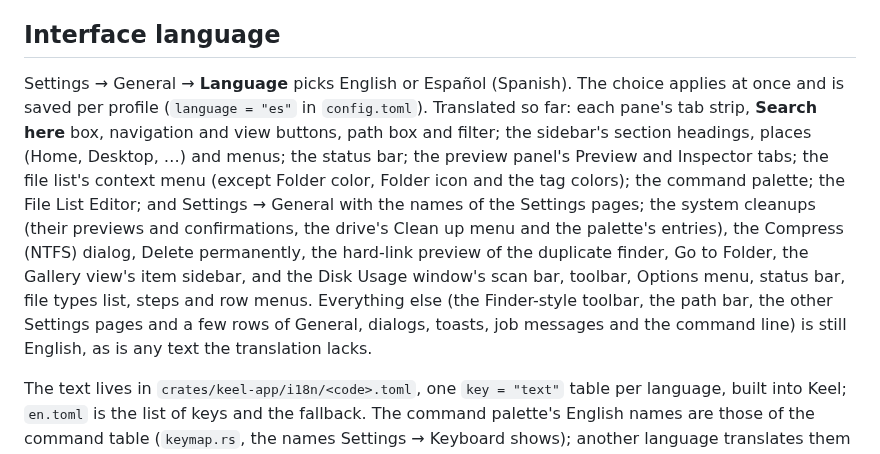
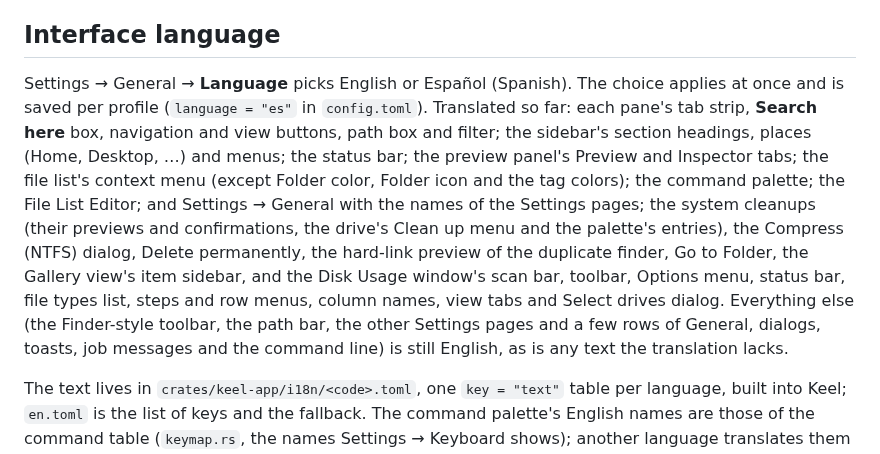
Before and after one commit to Runitupshawty/keel, a Markdown page: docs/files.md, the part around the change. Drawn GitHub-style.

Commit message:
docs: Disk Usage columns, tabs and drive picker are translated
Co-Authored-By: Claude Opus 5.5 <noreply@anthropic.com>

```diff
--- a/docs/files.md
+++ b/docs/files.md
@@ -720,7 +720,7 @@ Settings → **Advanced** lists every setting of the profile's `config.toml`, on
 
 ## Interface language
 
-Settings → General → **Language** picks English or Español (Spanish). The choice applies at once and is saved per profile (`language = "es"` in `config.toml`). Translated so far: each pane's tab strip, **Search here** box, navigation and view buttons, path box and filter; the sidebar's section headings, places (Home, Desktop, …) and menus; the status bar; the preview panel's Preview and Inspector tabs; the file list's context menu (except Folder color, Folder icon and the tag colors); the command palette; the File List Editor; and Settings → General with the names of the Settings pages; the system cleanups (their previews and confirmations, the drive's Clean up menu and the palette's entries), the Compress (NTFS) dialog, Delete permanently, the hard-link preview of the duplicate finder, Go to Folder, the Gallery view's item sidebar, and the Disk Usage window's scan bar, toolbar, Options menu, status bar, file types list, steps and row menus. Everything else (the Finder-style toolbar, the path bar, the other Settings pages and a few rows of General, dialogs, toasts, job messages and the command line) is still English, as is any text the translation lacks.
+Settings → General → **Language** picks English or Español (Spanish). The choice applies at once and is saved per profile (`language = "es"` in `config.toml`). Translated so far: each pane's tab strip, **Search here** box, navigation and view buttons, path box and filter; the sidebar's section headings, places (Home, Desktop, …) and menus; the status bar; the preview panel's Preview and Inspector tabs; the file list's context menu (except Folder color, Folder icon and the tag colors); the command palette; the File List Editor; and Settings → General with the names of the Settings pages; the system cleanups (their previews and confirmations, the drive's Clean up menu and the palette's entries), the Compress (NTFS) dialog, Delete permanently, the hard-link preview of the duplicate finder, Go to Folder, the Gallery view's item sidebar, and the Disk Usage window's scan bar, toolbar, Options menu, status bar, file types list, steps and row menus, column names, view tabs and Select drives dialog. Everything else (the Finder-style toolbar, the path bar, the other Settings pages and a few rows of General, dialogs, toasts, job messages and the command line) is still English, as is any text the translation lacks.
 
 The text lives in `crates/keel-app/i18n/<code>.toml`, one `key = "text"` table per language, built into Keel; `en.toml` is the list of keys and the fallback. The command palette's English names are those of the command table (`keymap.rs`, the names Settings → Keyboard shows); another language translates them by command id in its `[command]` table (`"view.refresh" = "Actualizar"`). To add a language, copy `en.toml` to `<code>.toml`, translate every value (keep placeholders such as `{name}` as they are), add a `[command]` table like Spanish's, and add the file to `FILES` in `crates/keel-app/src/i18n.rs`. To translate more of the window, add a key to `en.toml` and every other language and write `tr("table.key")` where the English text was (`.replace("{name}", …)` for a placeholder). The tests check that every language has every key with the same placeholders and every palette command, and that every key the code uses exists.
 
```
